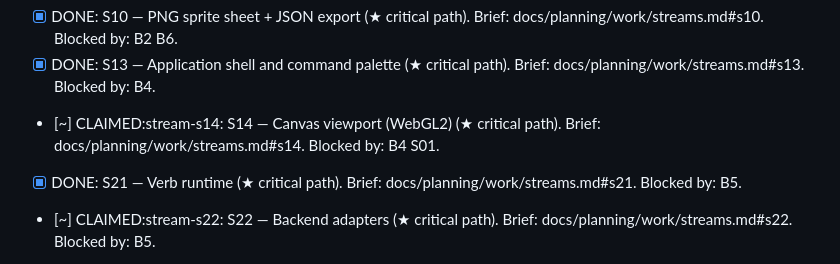
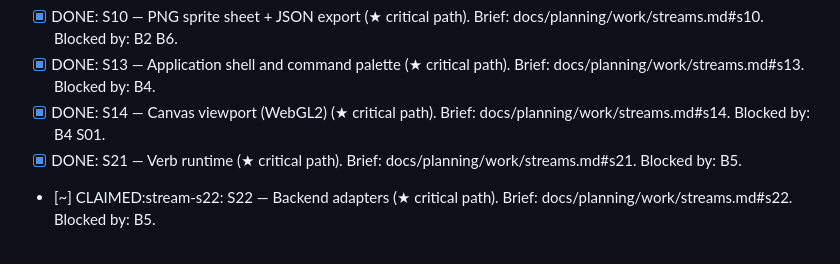
Before and after one commit to pixhaus-app/pixhaus, a Markdown page: work/queue.md, the part around the change. Drawn GitHub-style.

Commit message:
chore(queue): mark S14 done
Co-Authored-By: Claude Opus 4.7 (1M context) <noreply@anthropic.com>

```diff
--- a/work/queue.md
+++ b/work/queue.md
@@ -44,7 +44,7 @@ their bedrock dependencies are merged.
 - [~] CLAIMED:stream-s08: S08 — `.aseprite` read/write (★ critical path). Brief: docs/planning/work/streams.md#s08. Blocked by: B7.
 - [x] DONE: S10 — PNG sprite sheet + JSON export (★ critical path). Brief: docs/planning/work/streams.md#s10. Blocked by: B2 B6.
 - [x] DONE: S13 — Application shell and command palette (★ critical path). Brief: docs/planning/work/streams.md#s13. Blocked by: B4.
-- [~] CLAIMED:stream-s14: S14 — Canvas viewport (WebGL2) (★ critical path). Brief: docs/planning/work/streams.md#s14. Blocked by: B4 S01.
+- [x] DONE: S14 — Canvas viewport (WebGL2) (★ critical path). Brief: docs/planning/work/streams.md#s14. Blocked by: B4 S01.
 - [x] DONE: S21 — Verb runtime (★ critical path). Brief: docs/planning/work/streams.md#s21. Blocked by: B5.
 - [~] CLAIMED:stream-s22: S22 — Backend adapters (★ critical path). Brief: docs/planning/work/streams.md#s22. Blocked by: B5.
 - [x] DONE: S39 — Unity importer package (★ critical path). Brief: docs/planning/work/streams.md#s39. Blocked by: B6.
```
